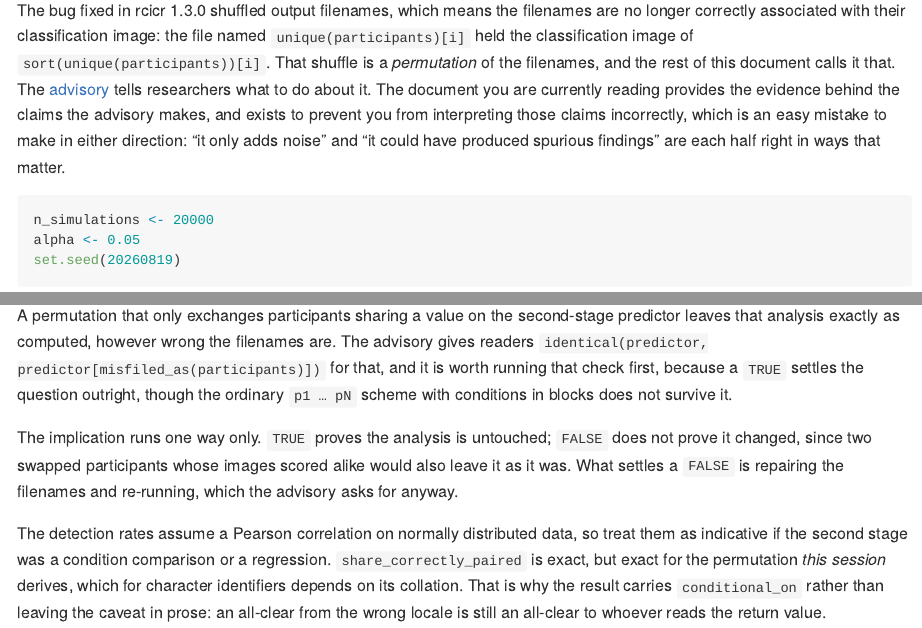
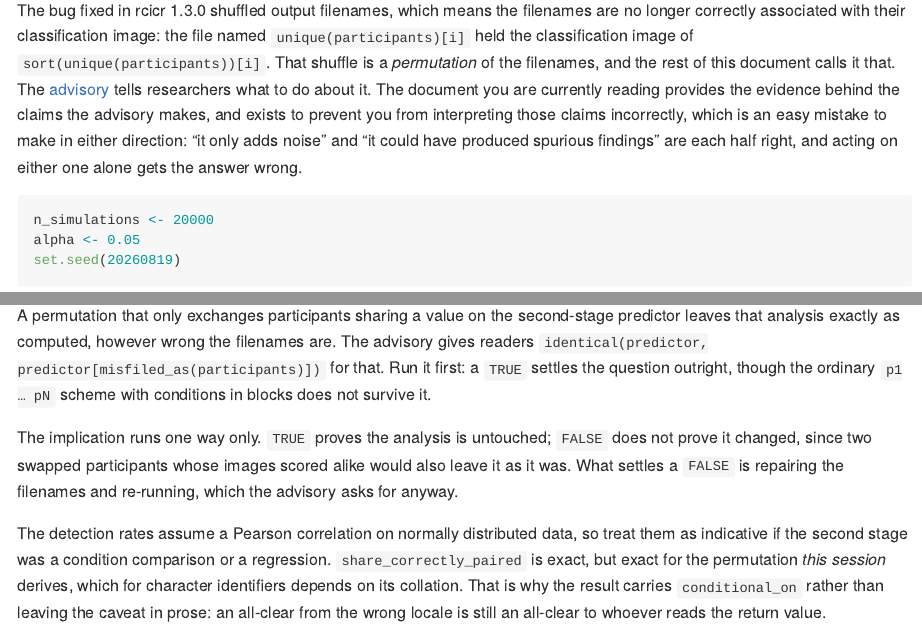
Before and after one commit to rdotsch/rcicr, an R Markdown document (analyses/mislabelling-impact.Rmd): the page in a window 1100 px wide, from 450 px down, and a second part further down, joined at a grey line. The pictures show the output file analyses/mislabelling-impact.md that the author committed with the source, drawn offline in the style of GitHub; long lines of code are wrapped.

Commit message:
Add a prose rule against asserting that something matters
"It is worth ...", "it matters because" and "in ways that matter" claim
significance rather than showing it, and they accumulate: this branch alone
added two before the rule existed. CONTRIBUTING.md sits at 2798 words of its
2800 budget with the rule in.

Also applies it to the three occurrences in text this branch had already
touched. "It matters where a participant-level variable was joined to the
images" in the advisory predates the branch and is left alone, per the
convention that these rules cover new and modified text and no sweep is
planned.

Co-Authored-By: Claude Opus 5 <noreply@anthropic.com>
Claude-Session: https://claude.ai/code/session_01JWPKUYnkQsBuXf337BdDxD

````diff
--- a/analyses/mislabelling-impact.Rmd
+++ b/analyses/mislabelling-impact.Rmd
@@ -11,7 +11,7 @@ knitr::opts_chunk$set(echo = TRUE, collapse = TRUE, comment = "")
 options(width = 100)
 ```
 
-The bug fixed in rcicr 1.3.0 shuffled output filenames, which means the filenames are no longer correctly associated with their classification image: the file named `unique(participants)[i]` held the classification image of `sort(unique(participants))[i]`. That shuffle is a *permutation* of the filenames, and the rest of this document calls it that. The [advisory](https://rdotsch.github.io/rcicr/articles/rcicr-individual-ci-advisory.html) tells researchers what to do about it. The document you are currently reading provides the evidence behind the claims the advisory makes, and exists to prevent you from interpreting those claims incorrectly, which is an easy mistake to make in either direction: "it only adds noise" and "it could have produced spurious findings" are each half right in ways that matter.
+The bug fixed in rcicr 1.3.0 shuffled output filenames, which means the filenames are no longer correctly associated with their classification image: the file named `unique(participants)[i]` held the classification image of `sort(unique(participants))[i]`. That shuffle is a *permutation* of the filenames, and the rest of this document calls it that. The [advisory](https://rdotsch.github.io/rcicr/articles/rcicr-individual-ci-advisory.html) tells researchers what to do about it. The document you are currently reading provides the evidence behind the claims the advisory makes, and exists to prevent you from interpreting those claims incorrectly, which is an easy mistake to make in either direction: "it only adds noise" and "it could have produced spurious findings" are each half right, and acting on either one alone gets the answer wrong.
 
 ```{r constants}
 n_simulations <- 20000
@@ -457,7 +457,7 @@ str(ordering_impact(paste0("p", 1:12), iterations = 2000))
 try(ordering_impact(paste0("p", 1:12), iterations = 0))
 ```
 
-A permutation that only exchanges participants sharing a value on the second-stage predictor leaves that analysis exactly as computed, however wrong the filenames are. The advisory gives readers `identical(predictor, predictor[misfiled_as(participants)])` for that, and it is worth running that check first, because a `TRUE` settles the question outright, though the ordinary `p1 … pN` scheme with conditions in blocks does not survive it.
+A permutation that only exchanges participants sharing a value on the second-stage predictor leaves that analysis exactly as computed, however wrong the filenames are. The advisory gives readers `identical(predictor, predictor[misfiled_as(participants)])` for that. Run it first: a `TRUE` settles the question outright, though the ordinary `p1 … pN` scheme with conditions in blocks does not survive it.
 
 The implication runs one way only. `TRUE` proves the analysis is untouched; `FALSE` does not prove it changed, since two swapped participants whose images scored alike would also leave it as it was. What settles a `FALSE` is repairing the filenames and re-running, which the advisory asks for anyway.
 
````
Also changed, not shown: CONTRIBUTING.md (+2 -0 lines), vignettes/articles/rcicr-individual-ci-advisory.Rmd (+1 -1 lines), analyses/mislabelling-impact.md.
